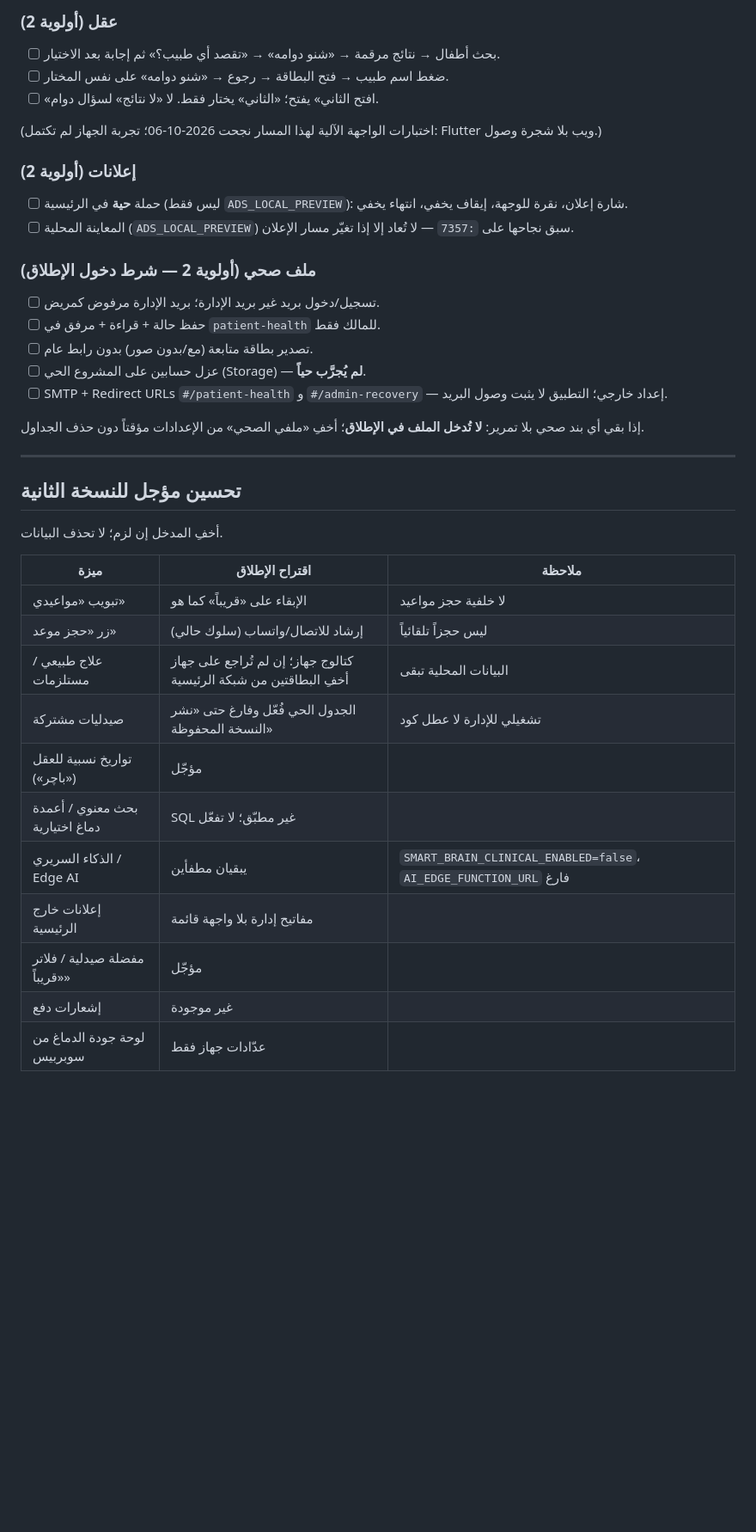
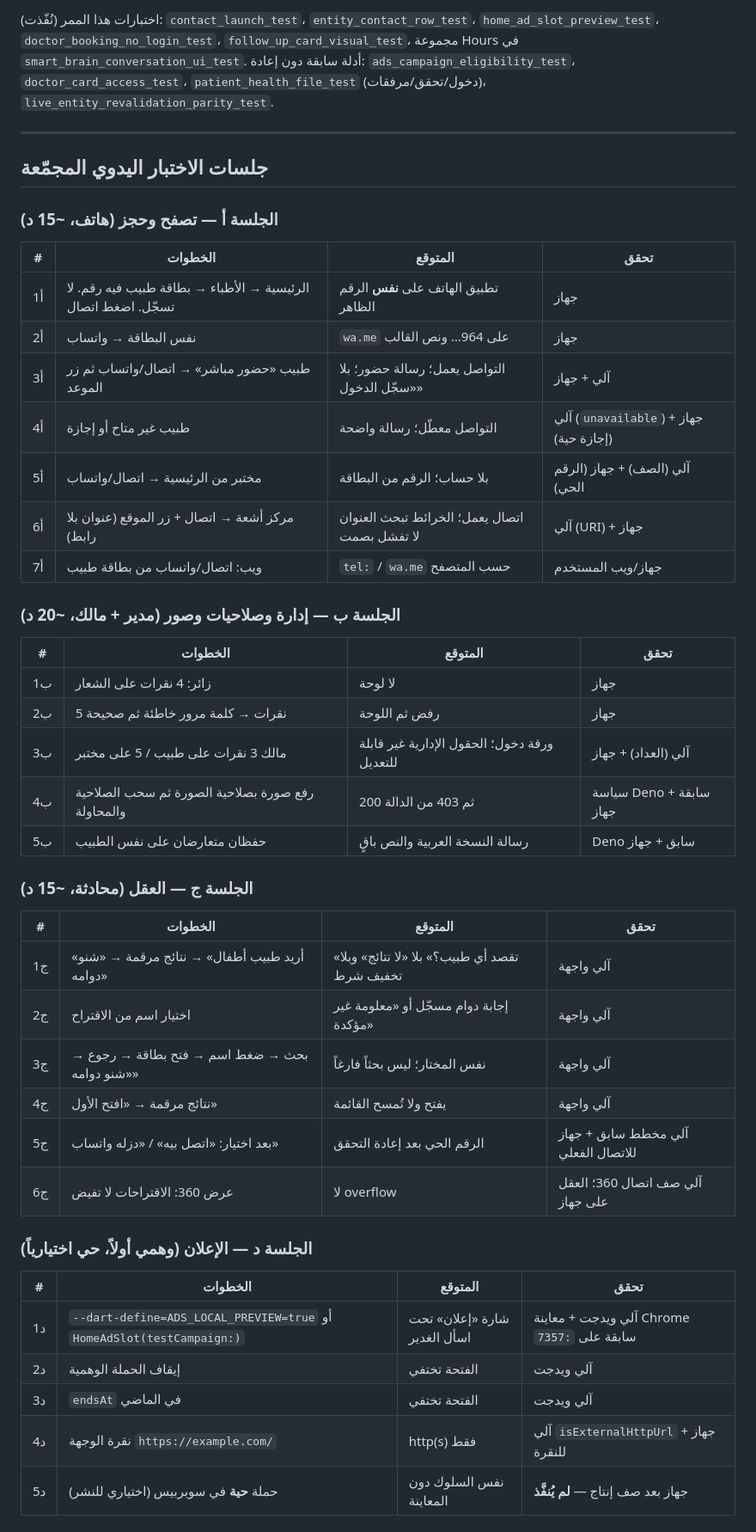
Before and after one commit to mohammedalmusawy/algadeer, a Markdown page: RELEASE_CHECKLIST.md, the part around one of its changes. Shown at 86% size. Drawn GitHub-style; blank space fills up the shorter version.

```diff
--- a/RELEASE_CHECKLIST.md
+++ b/RELEASE_CHECKLIST.md
@@ -62,42 +47,49 @@
-### عقل (أولوية 2)
-
-- [ ] بحث أطفال → نتائج مرقمة → «شنو دوامه» → «تقصد أي طبيب؟» ثم إجابة بعد الاختيار.
-- [ ] ضغط اسم طبيب → فتح البطاقة → رجوع → «شنو دوامه» على نفس المختار.
-- [ ] «افتح الثاني» يفتح؛ «الثاني» يختار فقط. لا «لا نتائج» لسؤال دوام.
-
-(اختبارات الواجهة الآلية لهذا المسار نجحت 2026-10-06؛ تجربة الجهاز لم تكتمل: Flutter ويب بلا شجرة وصول.)
-
-### إعلانات (أولوية 2)
-
-- [ ] حملة **حية** في الرئيسية (ليس فقط `ADS_LOCAL_PREVIEW`): شارة إعلان، نقرة للوجهة، إيقاف يخفي، انتهاء يخفي.
-- [ ] المعاينة المحلية (`ADS_LOCAL_PREVIEW`) سبق نجاحها على `:7357` — لا تُعاد إلا إذا تغيّر مسار الإعلان.
-
-### ملف صحي (أولوية 2 — شرط دخول الإطلاق)
-
-- [ ] تسجيل/دخول بريد غير بريد الإدارة؛ بريد الإدارة مرفوض كمريض.
-- [ ] حفظ حالة + قراءة + مرفق في `patient-health` للمالك فقط.
-- [ ] تصدير بطاقة متابعة (مع/بدون صور) بدون رابط عام.
-- [ ] عزل حسابين على المشروع الحي (Storage) — **لم يُجرَّب حياً**.
-- [ ] SMTP + Redirect URLs `#/patient-health` و `#/admin-recovery` — إعداد خارجي؛ التطبيق لا يثبت وصول البريد.
-
-إذا بقي أي بند صحي بلا تمرير: **لا تُدخل الملف في الإطلاق**؛ أخفِ «ملفي الصحي» من الإعدادات مؤقتاً دون حذف الجداول.
+اختبارات هذا الممر (نُفّذت): `contact_launch_test`، `entity_contact_row_test`، `home_ad_slot_preview_test`، `doctor_booking_no_login_test`، `follow_up_card_visual_test`، مجموعة Hours في `smart_brain_conversation_ui_test`. أدلة سابقة دون إعادة: `ads_campaign_eligibility_test`، `doctor_card_access_test`، `patient_health_file_test` (دخول/تحقق/مرفقات)، `live_entity_revalidation_parity_test`.
 
 ---
 
-## تحسين مؤجل للنسخة الثانية
+## جلسات الاختبار اليدوي المجمّعة
 
-أخفِ المدخل إن لزم؛ لا تحذف البيانات.
+### الجلسة أ — تصفح وحجز (هاتف، ~15 د)
 
-| ميزة | اقتراح الإطلاق | ملاحظة |
-|---|---|---|
-| تبويب «مواعيدي» | الإبقاء على «قريباً» كما هو | لا خلفية حجز مواعيد |
-| زر «حجز موعد» | إرشاد للاتصال/واتساب (سلوك حالي) | ليس حجزاً تلقائياً |
-| علاج طبيعي / مستلزمات | كتالوج جهاز؛ إن لم تُراجع على جهاز أخفِ البطاقتين من شبكة الرئيسية | البيانات المحلية تبقى |
-| صيدليات مشتركة | الجدول الحي فُعّل وفارغ حتى «نشر النسخة المحفوظة» | تشغيلي للإدارة لا عطل كود |
-| تواريخ نسبية للعقل («باچر») | مؤجّل | |
-| بحث معنوي / أعمدة دماغ اختيارية | SQL غير مطبّق؛ لا تفعّل | |
-| الذكاء السريري / Edge AI | يبقيان مطفأين | `SMART_BRAIN_CLINICAL_ENABLED=false`، `AI_EDGE_FUNCTION_URL` فارغ |
-| إعلانات خارج الرئيسية | مفاتيح إدارة بلا واجهة قائمة | |
-| مفضلة صيدلية / فلاتر «قريباً» | مؤجّل | |
-| إشعارات دفع | غير موجودة | |
-| لوحة جودة الدماغ من سوبربيس | عدّادات جهاز فقط | |
+| # | الخطوات | المتوقع | تحقق |
+|---|---|---|---|
+| أ1 | الرئيسية → الأطباء → بطاقة طبيب فيه رقم. لا تسجّل. اضغط اتصال | تطبيق الهاتف على **نفس** الرقم الظاهر | جهاز |
+| أ2 | نفس البطاقة → واتساب | `wa.me` على 964… ونص القالب | جهاز |
+| أ3 | طبيب «حضور مباشر» → اتصال/واتساب ثم زر الموعد | التواصل يعمل؛ رسالة حضور؛ بلا «سجّل الدخول» | آلي + جهاز |
+| أ4 | طبيب غير متاح أو إجازة | التواصل معطّل؛ رسالة واضحة | آلي (`unavailable`) + جهاز (إجازة حية) |
+| أ5 | مختبر من الرئيسية → اتصال/واتساب | بلا حساب؛ الرقم من البطاقة | آلي (الصف) + جهاز (الرقم الحي) |
+| أ6 | مركز أشعة → اتصال + زر الموقع (عنوان بلا رابط) | اتصال يعمل؛ الخرائط تبحث العنوان لا تفشل بصمت | آلي (URI) + جهاز |
+| أ7 | ويب: اتصال/واتساب من بطاقة طبيب | `tel:` / `wa.me` حسب المتصفح | جهاز/ويب المستخدم |
+
+### الجلسة ب — إدارة وصلاحيات وصور (مدير + مالك، ~20 د)
+
+| # | الخطوات | المتوقع | تحقق |
+|---|---|---|---|
+| ب1 | زائر: 4 نقرات على الشعار | لا لوحة | جهاز |
+| ب2 | 5 نقرات → كلمة مرور خاطئة ثم صحيحة | رفض ثم اللوحة | جهاز |
+| ب3 | مالك 3 نقرات على طبيب / 5 على مختبر | ورقة دخول؛ الحقول الإدارية غير قابلة للتعديل | آلي (العداد) + جهاز |
+| ب4 | رفع صورة بصلاحية الصورة ثم سحب الصلاحية والمحاولة | 200 ثم 403 من الدالة | سياسة Deno سابقة + جهاز |
+| ب5 | حفظان متعارضان على نفس الطبيب | رسالة النسخة العربية والنص باقٍ | Deno سابق + جهاز |
+
+### الجلسة ج — العقل (محادثة، ~15 د)
+
+| # | الخطوات | المتوقع | تحقق |
+|---|---|---|---|
+| ج1 | «أريد طبيب أطفال» → نتائج مرقمة → «شنو دوامه» | «تقصد أي طبيب؟» بلا «لا نتائج» وبلا تخفيف شرط | آلي واجهة |
+| ج2 | اختيار اسم من الاقتراح | إجابة دوام مسجّل أو «معلومة غير مؤكدة» | آلي واجهة |
+| ج3 | بحث → ضغط اسم → فتح بطاقة → رجوع → «شنو دوامه» | نفس المختار؛ ليس بحثاً فارغاً | آلي واجهة |
+| ج4 | نتائج مرقمة → «افتح الأول» | يفتح ولا تُمسح القائمة | آلي واجهة |
+| ج5 | بعد اختيار: «اتصل بيه» / «دزله واتساب» | الرقم الحي بعد إعادة التحقق | آلي مخطط سابق + جهاز للاتصال الفعلي |
+| ج6 | عرض 360: الاقتراحات لا تفيض | لا overflow | آلي صف اتصال 360؛ العقل على جهاز |
+
+### الجلسة د — الإعلان (وهمي أولاً، حي اختيارياً)
+
+| # | الخطوات | المتوقع | تحقق |
+|---|---|---|---|
+| د1 | `--dart-define=ADS_LOCAL_PREVIEW=true` أو `HomeAdSlot(testCampaign:)` | شارة «إعلان» تحت اسأل الغدير | آلي ويدجت + معاينة Chrome سابقة على `:7357` |
+| د2 | إيقاف الحملة الوهمية | الفتحة تختفي | آلي ويدجت |
+| د3 | `endsAt` في الماضي | الفتحة تختفي | آلي ويدجت |
+| د4 | نقرة الوجهة `https://example.com/` | http(s) فقط | آلي `isExternalHttpUrl` + جهاز للنقرة |
+| د5 | حملة **حية** في سوبربيس (اختياري للنشر) | نفس السلوك دون المعاينة | جهاز بعد صف إنتاج — **لم يُنفَّذ** |
+
```
Also changed, not shown: other parts of RELEASE_CHECKLIST.md (+66 -51 lines), PROJECT_CONTEXT.md (+12 -8 lines).
